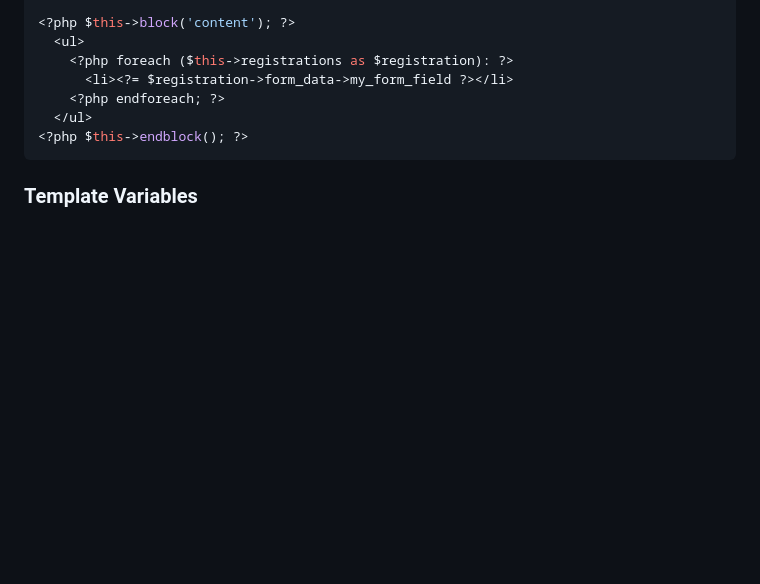
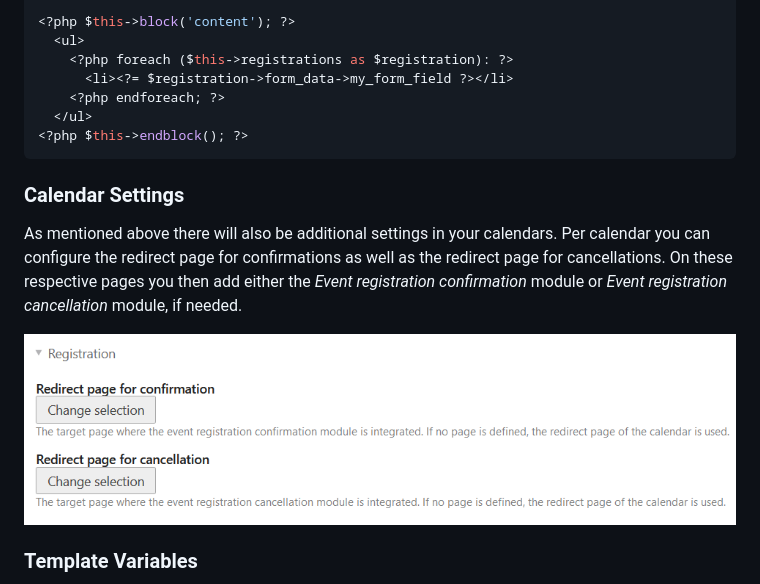
Before and after one commit to inspiredminds/contao-event-registration, a Markdown page: README.md, the part around the change. Rendered like a GitHub page; pictures changed too: calendar-settings.png (added); blank space fills up the shorter version.

````diff
--- a/README.md
+++ b/README.md
@@ -47,6 +47,13 @@ The _Event registration list_ module can be used to display a list of registrati
   </ul>
 <?php $this->endblock(); ?>
 ```
+
+
+### Calendar Settings
+
+As mentioned above there will also be additional settings in your calendars. Per calendar you can configure the redirect page for confirmations as well as the redirect page for cancellations. On these respective pages you then add either the _Event registration confirmation_ module or _Event registration cancellation_ module, if needed.
+
+<img src="https://raw.githubusercontent.com/inspiredminds/contao-event-registration/main/calendar-settings.png" width="778" alt="Calendar settings">
 
 
 ### Template Variables
````
